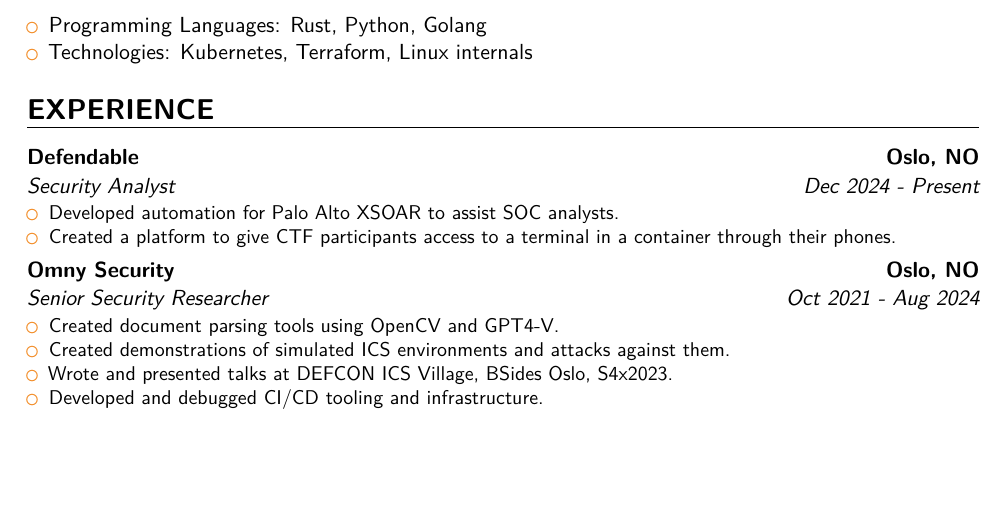
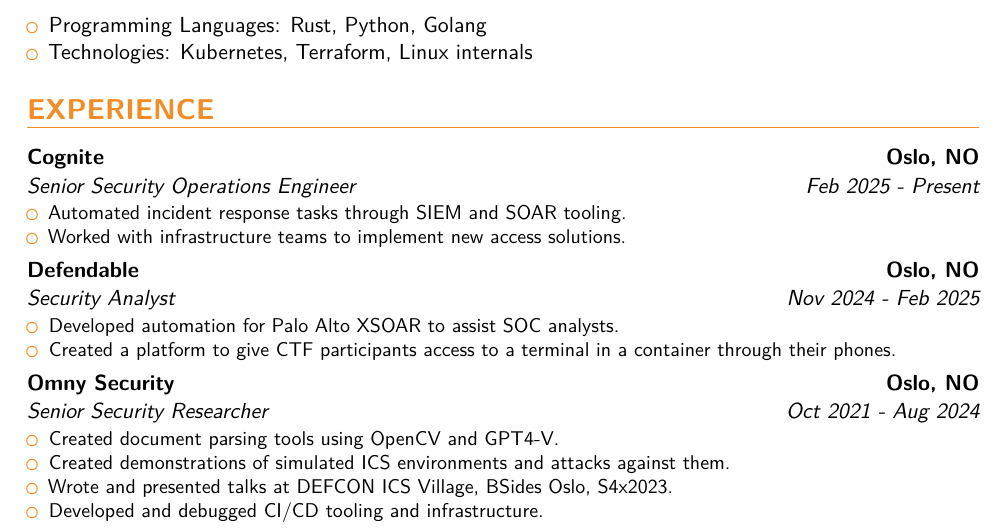
Before and after one commit to ian-fox/whatthefox.dev, a LaTeX CV (content/raw/cv.tex): part of page 1 of 2, cut so that both start at the same text, the shorter picture padded with empty space. Compiled offline with XeLaTeX.

Commit message:
update CV

```diff
--- a/content/raw/cv.tex
+++ b/content/raw/cv.tex
@@ -13,8 +13,7 @@
 \documentclass[11pt,a4paper,sans]{moderncv}        % possible options include font size ('10pt', '11pt' and '12pt'), paper size ('a4paper', 'letterpaper', 'a5paper', 'legalpaper', 'executivepaper' and 'landscape') and font family ('sans' and 'roman')
 
 % modern themes
-\moderncvstyle{banking}                            % style options are 'casual' (default), 'classic', 'oldstyle' and 'banking'
-\moderncvcolor{orange}                                % color options 'blue' (default), 'orange', 'green', 'red', 'purple', 'grey' and 'black'
+\moderncvtheme[orange]{banking}                             % color options 'blue' (default), 'orange', 'green', 'red', 'purple', 'grey' and 'black'
 \renewcommand{\familydefault}{\sfdefault}         % to set the default font; use '\sfdefault' for the default sans serif font, '\rmdefault' for the default roman one, or any tex font name
 \nopagenumbers{}                                  % uncomment to suppress automatic page numbering for CVs longer than one page
 
@@ -109,7 +108,14 @@
 
 \section{EXPERIENCE}
 
-\customcventry{Dec 2024 - Present}{Security Analyst}{Defendable}{Oslo, NO}{}
+\customcventry{Feb 2025 - Present}{Senior Security Operations Engineer}{Cognite}{Oslo, NO}{}
+  {\begin{itemize}
+    \item Automated incident response tasks through SIEM and SOAR tooling.
+    \item Worked with infrastructure teams to implement new access solutions.
+  \end{itemize}
+}
+
+\customcventry{Nov 2024 - Feb 2025}{Security Analyst}{Defendable}{Oslo, NO}{}
   {\begin{itemize}
     \item Developed automation for Palo Alto XSOAR to assist SOC analysts.
     \item Created a platform to give CTF participants access to a terminal in a container through their phones.
```
Also changed, not shown: content/raw/coverletter.txt (+1 -1 lines), content/raw/cv.tex (4 more changed lines), 1 other file.
